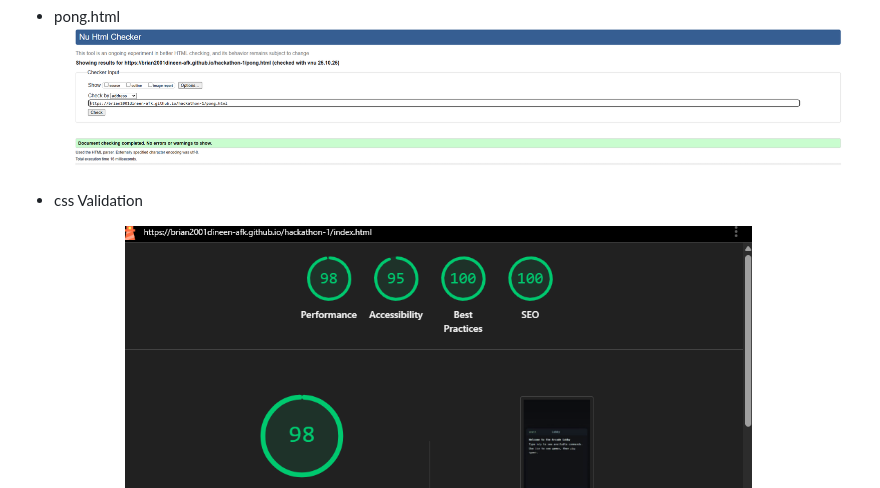
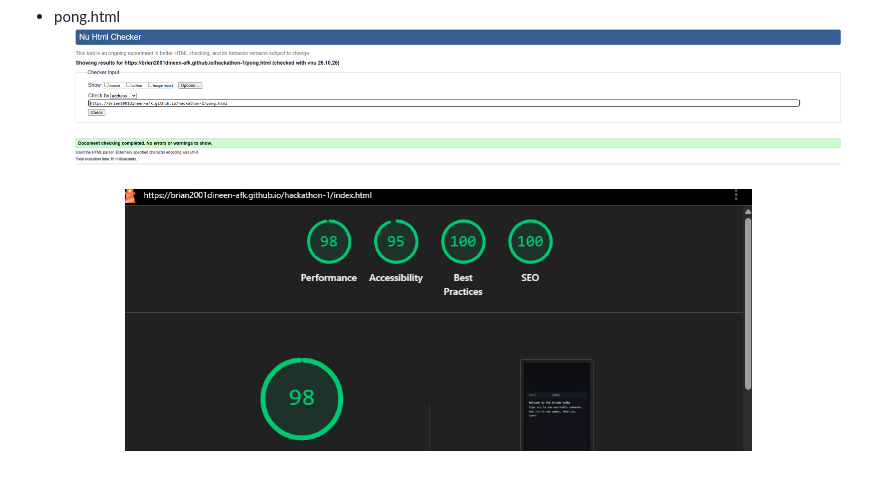
Before and after one commit to brian2001dineen-afk/hackathon-1, a Markdown page: README.md, the part around the change. Drawn GitHub-style; blank space fills up the shorter version.

Commit message:
removed text

```diff
--- a/README.md
+++ b/README.md
@@ -167,8 +167,6 @@ Navigation for pong is simple, there is a start button to start the game. There
 -   pong.html
     ![pong.html](assets/images/ponghtml.png)
 
--   css Validation
-
 -   Lighhouse
     ![lighthouse](assets/images/lighthousetest.png)
 
```
